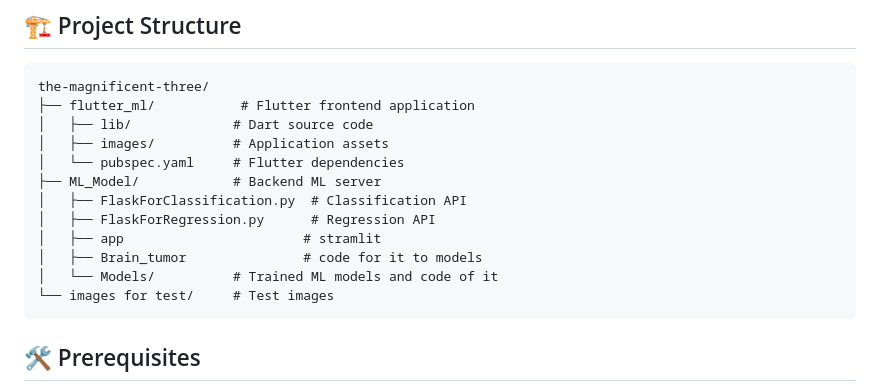
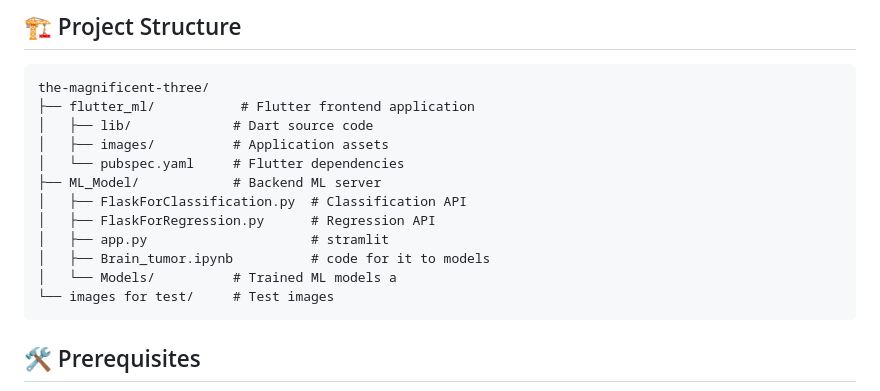
Before and after one commit to ZeyadElshenawy/the-magnificent-three, a Markdown page: README.md, the part around the change. GitHub-like rendering.

````diff
--- a/README.md
+++ b/README.md
@@ -31,9 +31,9 @@ the-magnificent-three/
 ├── ML_Model/            # Backend ML server
 │   ├── FlaskForClassification.py  # Classification API
 │   ├── FlaskForRegression.py      # Regression API
-│   ├── app                       # stramlit
-│   ├── Brain_tumor               # code for it to models
-│   └── Models/          # Trained ML models and code of it
+│   ├── app.py                     # stramlit
+│   ├── Brain_tumor.ipynb          # code for it to models
+│   └── Models/          # Trained ML models a
 └── images for test/     # Test images
 ```
 
````
